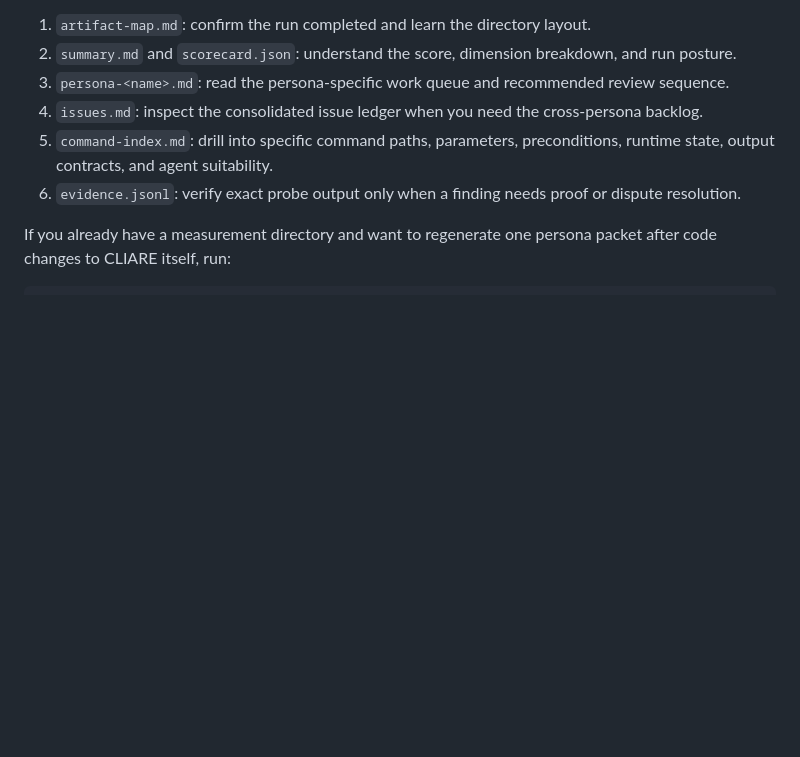
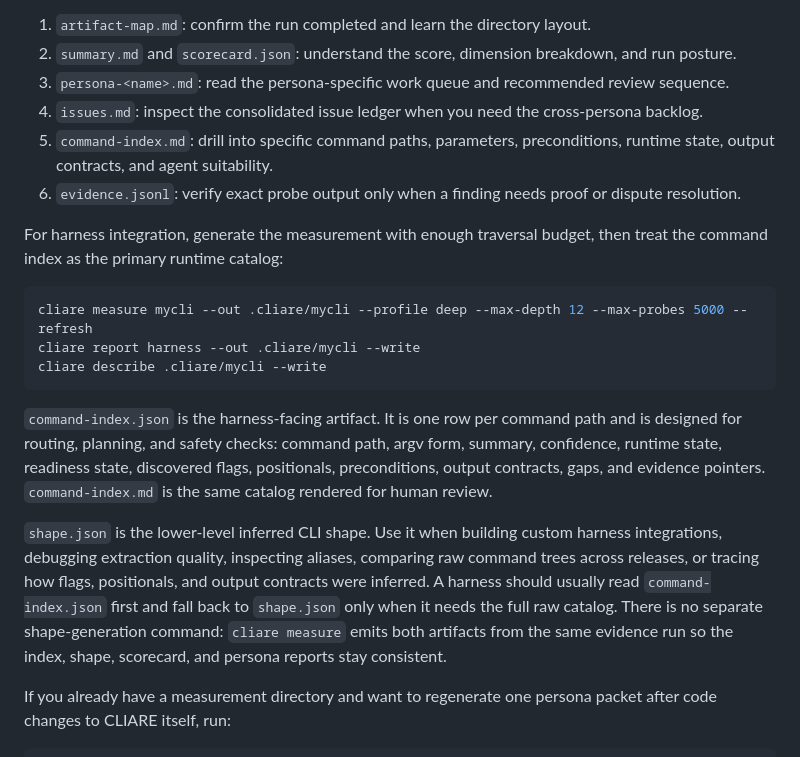
Before and after one commit to modiqo/cliare, a Markdown page: README.md, the part around the change. Drawn GitHub-style; blank space fills up the shorter version.

Commit message:
docs: explain harness command artifacts

````diff
--- a/README.md
+++ b/README.md
@@ -124,6 +124,18 @@ Use the files in this order during a normal review:
 5. `command-index.md`: drill into specific command paths, parameters, preconditions, runtime state, output contracts, and agent suitability.
 6. `evidence.jsonl`: verify exact probe output only when a finding needs proof or dispute resolution.
 
+For harness integration, generate the measurement with enough traversal budget, then treat the command index as the primary runtime catalog:
+
+```sh
+cliare measure mycli --out .cliare/mycli --profile deep --max-depth 12 --max-probes 5000 --refresh
+cliare report harness --out .cliare/mycli --write
+cliare describe .cliare/mycli --write
+```
+
+`command-index.json` is the harness-facing artifact. It is one row per command path and is designed for routing, planning, and safety checks: command path, argv form, summary, confidence, runtime state, readiness state, discovered flags, positionals, preconditions, output contracts, gaps, and evidence pointers. `command-index.md` is the same catalog rendered for human review.
+
+`shape.json` is the lower-level inferred CLI shape. Use it when building custom harness integrations, debugging extraction quality, inspecting aliases, comparing raw command trees across releases, or tracing how flags, positionals, and output contracts were inferred. A harness should usually read `command-index.json` first and fall back to `shape.json` only when it needs the full raw catalog. There is no separate shape-generation command: `cliare measure` emits both artifacts from the same evidence run so the index, shape, scorecard, and persona reports stay consistent.
+
 If you already have a measurement directory and want to regenerate one persona packet after code changes to CLIARE itself, run:
 
 ```sh
````
